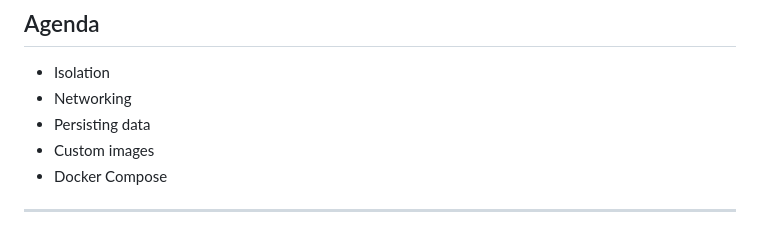
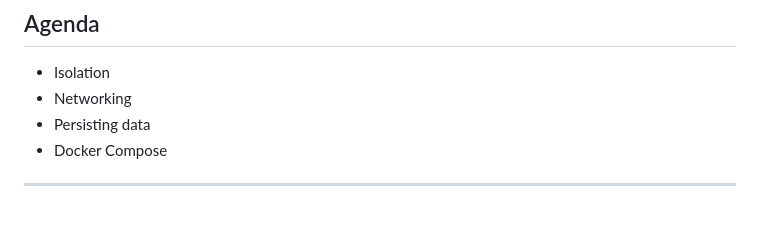
Before and after one commit to dbafromthecold/DockerAndDatabases, a Markdown page: slides.md, the part around the change. Rendered like a GitHub page.

Commit message:
updated agenda

```diff
--- a/slides.md
+++ b/slides.md
@@ -41,7 +41,6 @@ To provide a deeper knowledge of the Docker platform
 - Isolation<br>
 - Networking<br>
 - Persisting data<br>
-- Custom images<br>
 - Docker Compose<br>
 
 ---
```
